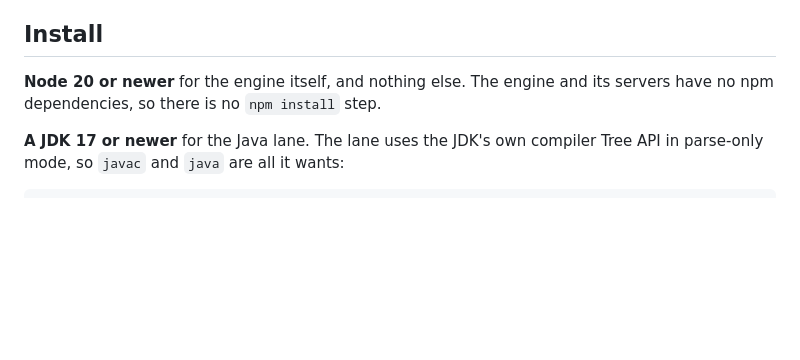
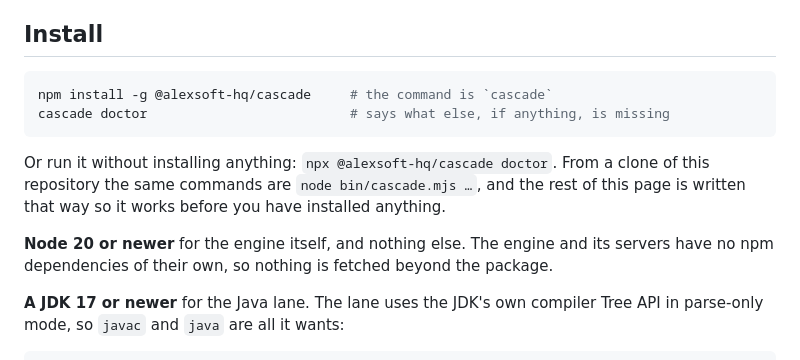
Before and after one commit to alexsoft-hq/Cascade, a Markdown page: README.md, the part around the change. Drawn GitHub-style; blank space fills up the shorter version.

````diff
--- a/README.md
+++ b/README.md
@@ -81,8 +81,19 @@ beyond the routes the source itself declares.
 
 ## Install
 
+```bash
+npm install -g @alexsoft-hq/cascade     # the command is `cascade`
+cascade doctor                          # says what else, if anything, is missing
+```
+
+Or run it without installing anything: `npx @alexsoft-hq/cascade doctor`. From a
+clone of this repository the same commands are `node bin/cascade.mjs …`, and the
+rest of this page is written that way so it works before you have installed
+anything.
+
 **Node 20 or newer** for the engine itself, and nothing else. The engine and its
-servers have no npm dependencies, so there is no `npm install` step.
+servers have no npm dependencies of their own, so nothing is fetched beyond the
+package.
 
 **A JDK 17 or newer** for the Java lane. The lane uses the JDK's own compiler
 Tree API in parse-only mode, so `javac` and `java` are all it wants:
````
Also changed, not shown: README.ko.md (+12 -2 lines).
